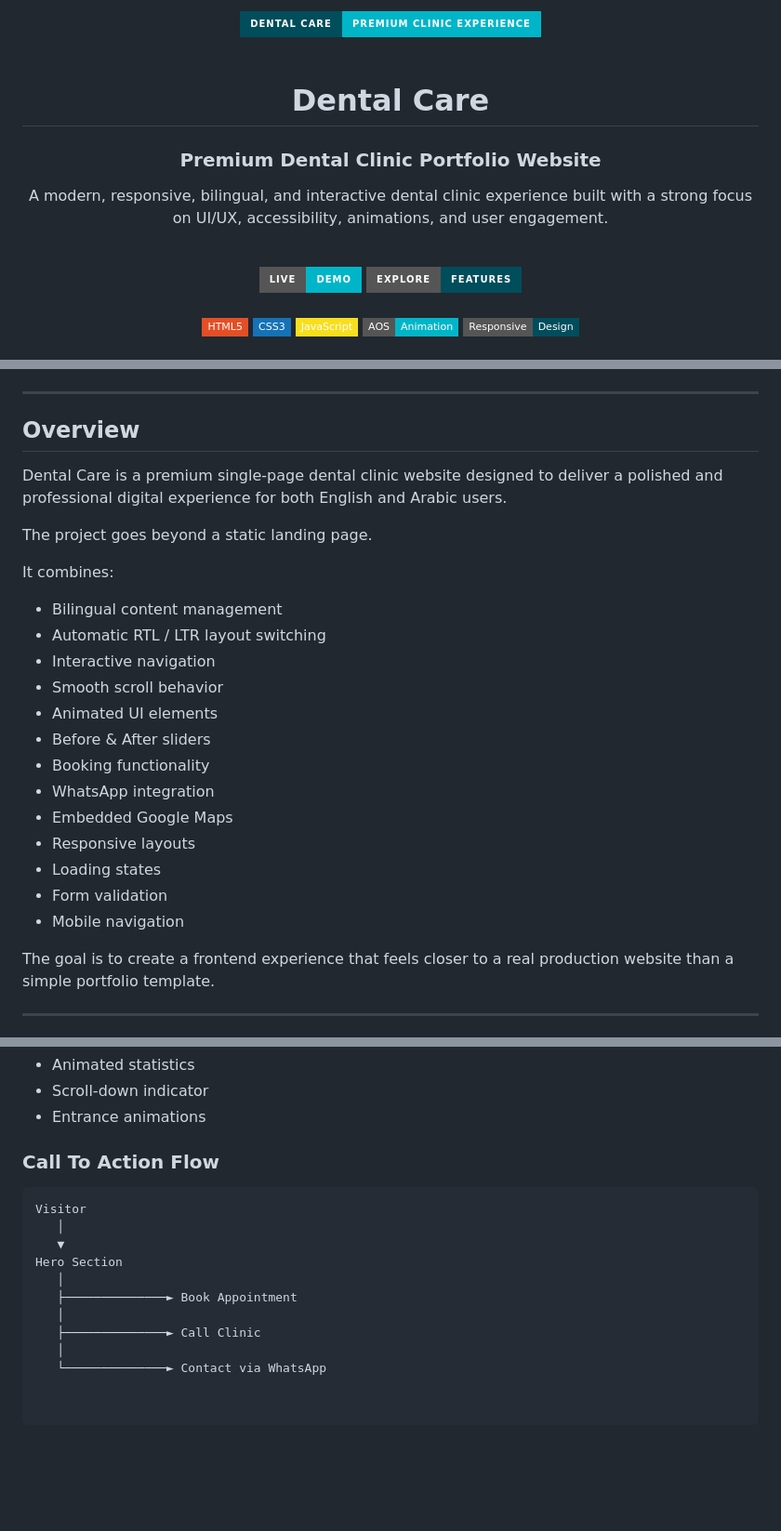
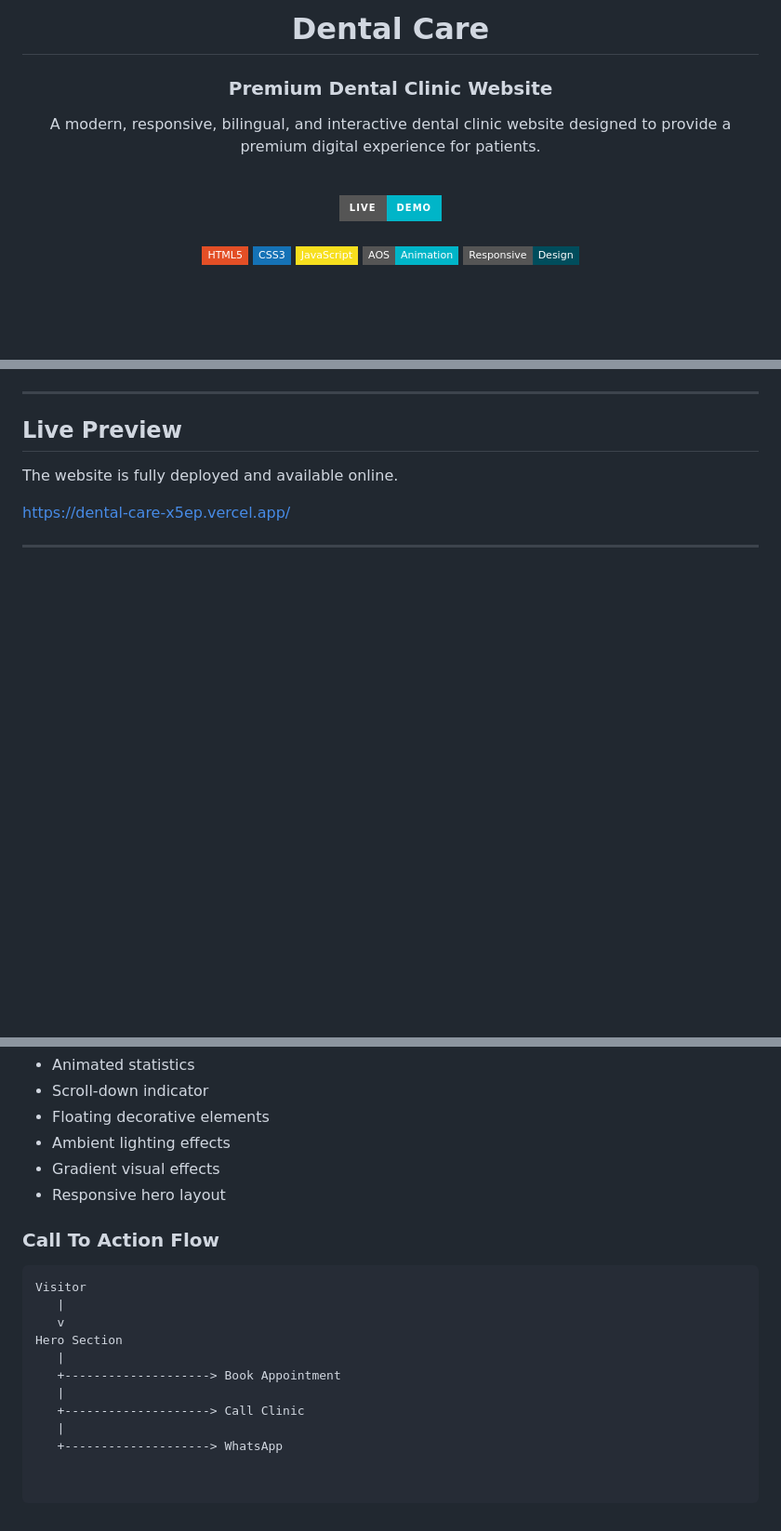
Before and after one commit to muhamedkhaled258-cmyk/Dental-_Care, a Markdown page: README.md, 3 parts joined by grey strips. Shown at 93% size. Drawn GitHub-style; badges without logos; blank space fills up the shorter version.

Commit message:
Revise README for improved clarity and presentation
Updated the README to enhance clarity and modernize the content.

````diff
--- a/README.md
+++ b/README.md
@@ -1,36 +1,25 @@
 <div align="center">
 
-<a href="#-dental-care">
-  <img src="https://img.shields.io/badge/DENTAL%20CARE-Premium%20Clinic%20Experience-00b5c8?style=for-the-badge&labelColor=004d5c" />
+# Dental Care
+
+### Premium Dental Clinic Website
+
+<p>
+A modern, responsive, bilingual, and interactive dental clinic website
+designed to provide a premium digital experience for patients.
+</p>
+
+<br />
+
+<a href="https://dental-care-x5ep.vercel.app/">
+  <img src="https://img.shields.io/badge/LIVE-DEMO-00b5c8?style=for-the-badge" />
 </a>
 
 <br />
 <br />
 
-# Dental Care
-
-### Premium Dental Clinic Portfolio Website
-
-<p>
-A modern, responsive, bilingual, and interactive dental clinic experience
-built with a strong focus on UI/UX, accessibility, animations, and user engagement.
-</p>
-
-<br />
-
-<a href="#-live-preview">
-  <img src="https://img.shields.io/badge/LIVE-DEMO-00b5c8?style=for-the-badge&logo=vercel&logoColor=white" />
-</a>
-
-<a href="#-features">
-  <img src="https://img.shields.io/badge/EXPLORE-FEATURES-004d5c?style=for-the-badge&logo=code&logoColor=white" />
-</a>
-
-<br />
-<br />
-
-<img src="https://img.shields.io/badge/HTML5-E34F26?style=flat-square&logo=html5&logoColor=white" />
-<img src="https://img.shields.io/badge/CSS3-1572B6?style=flat-square&logo=css3&logoColor=white" />
-<img src="https://img.shields.io/badge/JavaScript-F7DF1E?style=flat-square&logo=javascript&logoColor=black" />
+<img src="https://img.shields.io/badge/HTML5-E34F26?style=flat-square" />
+<img src="https://img.shields.io/badge/CSS3-1572B6?style=flat-square" />
+<img src="https://img.shields.io/badge/JavaScript-F7DF1E?style=flat-square" />
 <img src="https://img.shields.io/badge/AOS-Animation-00b5c8?style=flat-square" />
 <img src="https://img.shields.io/badge/Responsive-Design-004d5c?style=flat-square" />
@@ -46,31 +28,13 @@ built with a strong focus on UI/UX, accessibility, animations, and user engageme
 
 ---
 
-## Overview
+## Live Preview
 
-Dental Care is a premium single-page dental clinic website designed to deliver
-a polished and professional digital experience for both English and Arabic users.
+The website is fully deployed and available online.
 
-The project goes beyond a static landing page.
-
-It combines:
-
-- Bilingual content management
-- Automatic RTL / LTR layout switching
-- Interactive navigation
-- Smooth scroll behavior
-- Animated UI elements
-- Before & After sliders
-- Booking functionality
-- WhatsApp integration
-- Embedded Google Maps
-- Responsive layouts
-- Loading states
-- Form validation
-- Mobile navigation
-
-The goal is to create a frontend experience that feels closer to a real
-production website than a simple portfolio template.
+<a href="https://dental-care-x5ep.vercel.app/">
+  https://dental-care-x5ep.vercel.app/
+</a>
 
 ---
 
@@ -203,17 +126,20 @@ The hero section acts as the main entry point of the website.
 - Animated statistics
 - Scroll-down indicator
-- Entrance animations
+- Floating decorative elements
+- Ambient lighting effects
+- Gradient visual effects
+- Responsive hero layout
 
 ### Call To Action Flow
 
 ```text
 Visitor
-   │
-   ▼
+   |
+   v
 Hero Section
-   │
-   ├──────────────► Book Appointment
-   │
-   ├──────────────► Call Clinic
-   │
-   └──────────────► Contact via WhatsApp
+   |
+   +--------------------> Book Appointment
+   |
+   +--------------------> Call Clinic
+   |
+   +--------------------> WhatsApp
````
Also changed, not shown: other parts of README.md (+62 -110 lines).
